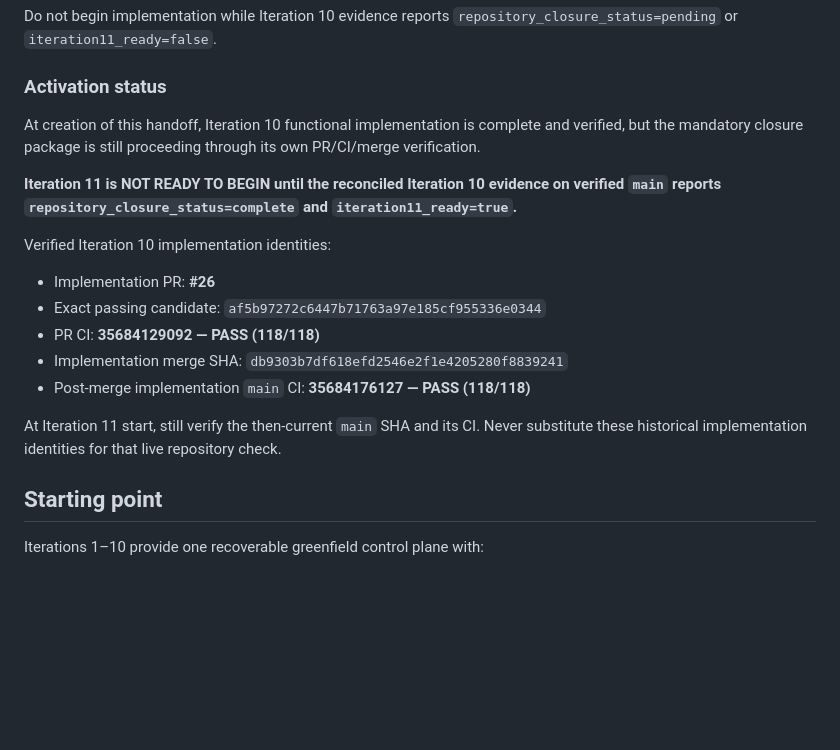
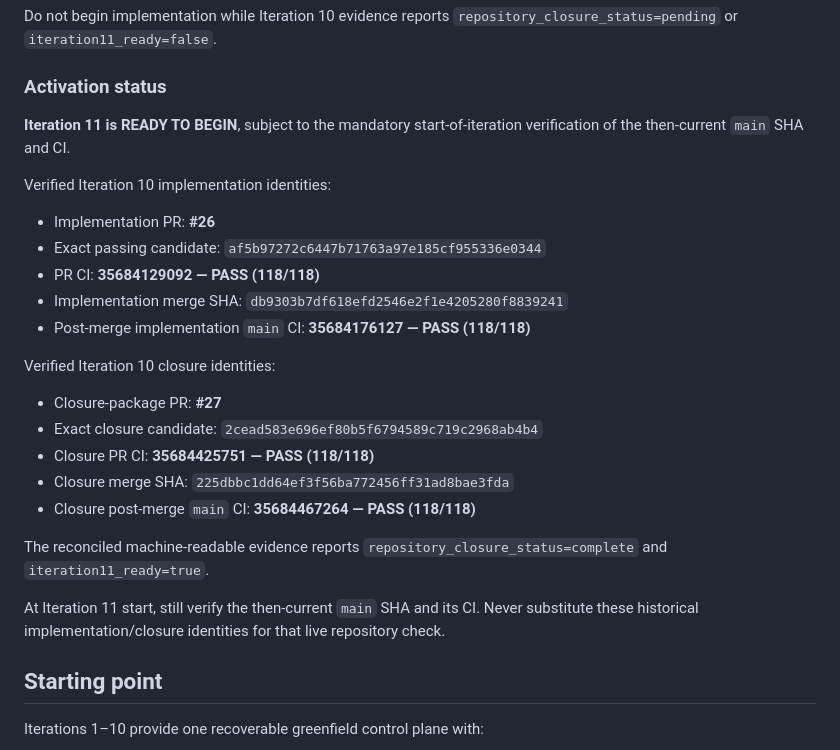
Before and after one commit to gttome/New-Daily-AI-Brief, a Markdown page: docs/ITERATION11_HANDOFF_2026-09-21.md, the part around the change. GitHub-like rendering; blank space fills up the shorter version.

Commit message:
Mark Iteration 11 ready after verified Iteration 10 closure

```diff
--- a/docs/ITERATION11_HANDOFF_2026-09-21.md
+++ b/docs/ITERATION11_HANDOFF_2026-09-21.md
@@ -20,9 +20,7 @@ Do not begin implementation while Iteration 10 evidence reports `repository_clos
 
 ### Activation status
 
-At creation of this handoff, Iteration 10 functional implementation is complete and verified, but the mandatory closure package is still proceeding through its own PR/CI/merge verification.
-
-**Iteration 11 is NOT READY TO BEGIN until the reconciled Iteration 10 evidence on verified `main` reports `repository_closure_status=complete` and `iteration11_ready=true`.**
+**Iteration 11 is READY TO BEGIN**, subject to the mandatory start-of-iteration verification of the then-current `main` SHA and CI.
 
 Verified Iteration 10 implementation identities:
 
@@ -32,7 +30,17 @@ Verified Iteration 10 implementation identities:
 - Implementation merge SHA: `db9303b7df618efd2546e2f1e4205280f8839241`
 - Post-merge implementation `main` CI: **35684176127 — PASS (118/118)**
 
-At Iteration 11 start, still verify the then-current `main` SHA and its CI. Never substitute these historical implementation identities for that live repository check.
+Verified Iteration 10 closure identities:
+
+- Closure-package PR: **#27**
+- Exact closure candidate: `2cead583e696ef80b5f6794589c719c2968ab4b4`
+- Closure PR CI: **35684425751 — PASS (118/118)**
+- Closure merge SHA: `225dbbc1dd64ef3f56ba772456ff31ad8bae3fda`
+- Closure post-merge `main` CI: **35684467264 — PASS (118/118)**
+
+The reconciled machine-readable evidence reports `repository_closure_status=complete` and `iteration11_ready=true`.
+
+At Iteration 11 start, still verify the then-current `main` SHA and its CI. Never substitute these historical implementation/closure identities for that live repository check.
 
 ## Starting point
 
```
